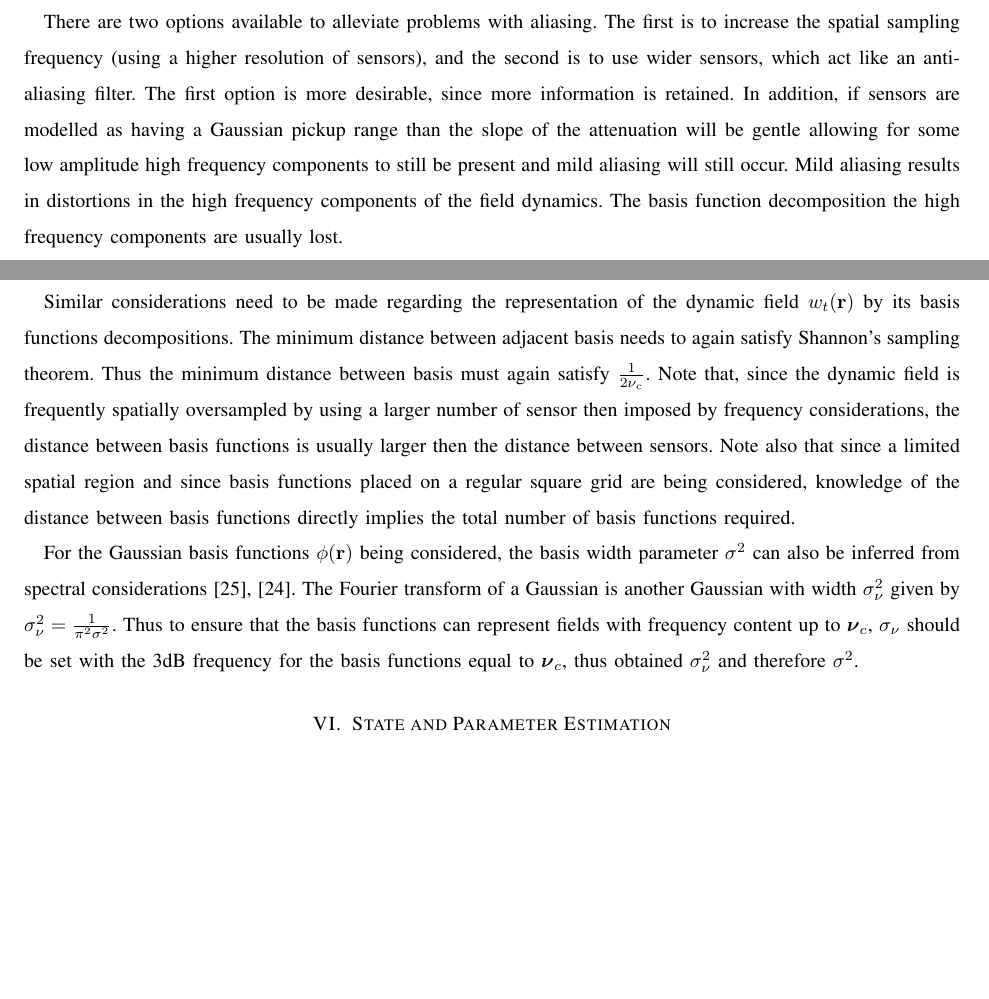
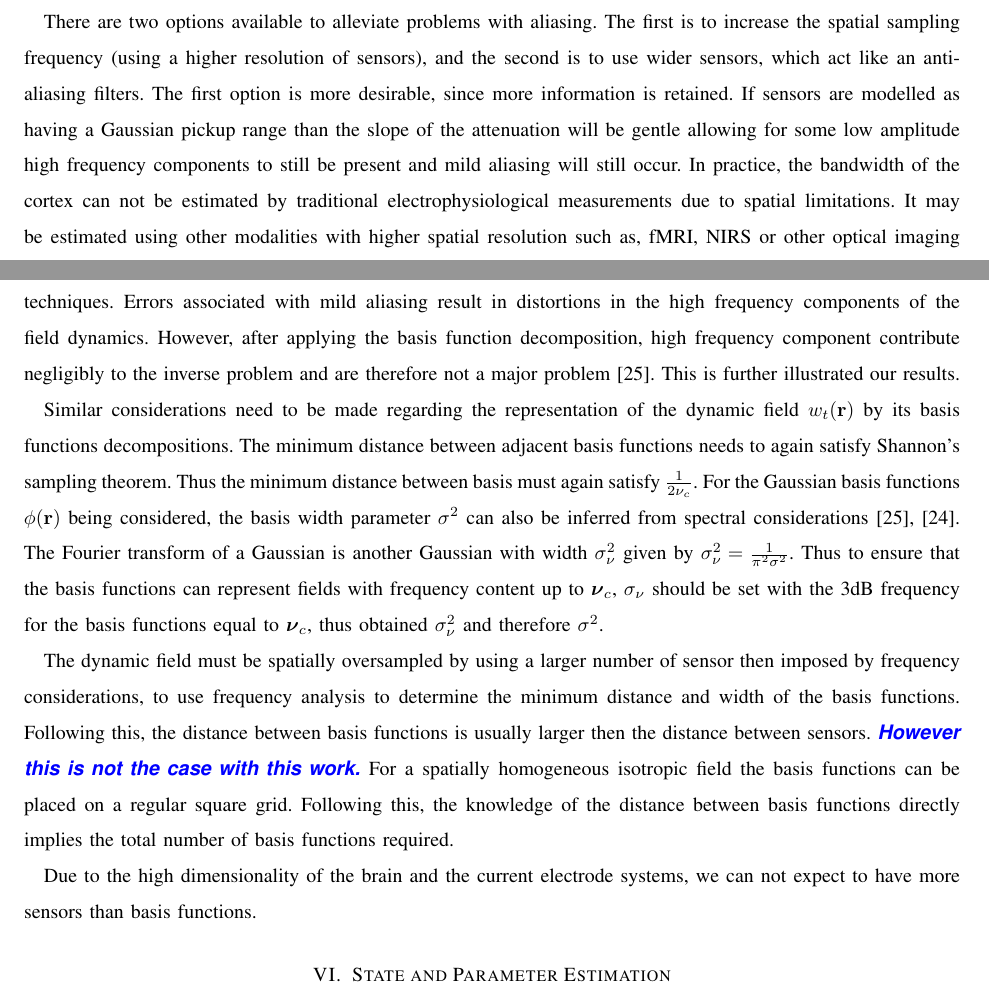
Before and after one commit to mikedewar/BrainIDE, a LaTeX paper (ltx/BrainIDE.tex): two parts of pages 7 and 8 of 14 before the commit and two parts of pages 7 and 8 of 15 after it, joined at a grey line, cut so that both start at the same text, the shorter picture padded with empty space. Compiled offline with pdfLaTeX.

Commit message:
added to freq analysis in paper

```diff
--- a/ltx/BrainIDE.tex
+++ b/ltx/BrainIDE.tex
@@ -267,11 +267,15 @@ The spectral characteristics of the field are governed by the the shape of the c
 
 Considering the spectral representation of the dynamic field at time $t$ denoted by $W_t(\boldsymbol{\nu})$, multi-dimensional sampling and reconstruction theory dictates that for and accurate representation, $W_t(\boldsymbol{\nu})$ need to be spatially bandlimited. Such a condition is usually satisfied due to the bandlimiting effect of most practical kernels and the spatially colored covariance functions \todo{~cite\{some eeg literature here\}}. In addition, the Gaussian pick-up of the sensors provides a low-pass filtering effect, further limiting the bandwidth of the field. Thus the spectral response $W_t(\boldsymbol{\nu})$ is usually band-limited with $W_t(\boldsymbol{\nu}) \approx 0 ~ \forall \boldsymbol{\nu} > \boldsymbol{\nu}_c$, where $\boldsymbol{\nu}_c$ is a cutoff frequency. Note that for the 3-dimensional, homogeneous and isotopic fields being considered $\boldsymbol{\nu}_c = [\nu_c ~ \nu_c ~ \nu_c]^\top$. Given such a band-limited field and based on Shannon's sampling theorem, the distance between adjacent sensors needs to within $\frac{1}{2\nu_c}$. Satisfying this condition ensures that the hidden dynamic field $w_t(\mathbf{r})$ can be inferred from the sampled observation $\mathbf{y}(t)$.
 
-There are two options available to alleviate problems with aliasing. The first is to increase the spatial sampling frequency (using a higher resolution of sensors), and the second is to use wider sensors, which act like an anti-aliasing filter. The first option is more desirable, since more information is retained. In addition, if sensors are modelled as having a Gaussian pickup range than the slope of the attenuation will be gentle allowing for some low amplitude high frequency components to still be present and mild aliasing will still occur.  Mild aliasing results in distortions in the high frequency components of the field dynamics. The basis function decomposition the high frequency components are usually lost.
+There are two options available to alleviate problems with aliasing. The first is to increase the spatial sampling frequency (using a higher resolution of sensors), and the second is to use wider sensors, which act like an anti-aliasing filters. The first option is more desirable, since more information is retained. If sensors are modelled as having a Gaussian pickup range than the slope of the attenuation will be gentle allowing for some low amplitude high frequency components to still be present and mild aliasing will still occur. In practice, the bandwidth of the cortex can not be estimated by traditional electrophysiological measurements due to spatial limitations. It may be estimated using other modalities with higher spatial resolution such as, fMRI, NIRS or other optical imaging techniques. Errors associated with mild aliasing result in distortions in the high frequency components of the field dynamics. However, after applying the basis function decomposition, high frequency component contribute negligibly to the inverse problem and are therefore not a major problem~\cite{Sanner1992}. This is further illustrated our results.
 
-Similar considerations need to be made regarding the representation of the dynamic field $w_t(\mathbf{r})$ by its basis functions decompositions. The minimum distance between adjacent basis needs to again satisfy Shannon's sampling theorem. Thus the minimum distance between basis must again satisfy $\frac{1}{2\nu_c}$. Note that, since the dynamic field is frequently spatially oversampled by using a larger number of sensor then imposed by frequency considerations, the distance between basis functions is usually larger then the distance between sensors. Note also that since a limited spatial region and since basis functions placed on a regular square grid are being considered, knowledge of the distance between basis functions directly implies the total number of basis functions required.
+Similar considerations need to be made regarding the representation of the dynamic field $w_t(\mathbf{r})$ by its basis functions decompositions. The minimum distance between adjacent basis functions needs to again satisfy Shannon's sampling theorem. Thus the minimum distance between basis must again satisfy $\frac{1}{2\nu_c}$. For the Gaussian basis functions $\phi(\mathbf{r})$ being considered, the basis width parameter $\sigma^2$ can also be inferred from spectral considerations \cite{Sanner1992,Scerri2009}. The Fourier transform of a Gaussian is another Gaussian with width $\sigma^2_{\nu}$ given by $\sigma^2_{\nu} = \frac{1}{\pi^2\sigma^2}$. Thus to ensure that the basis functions can represent fields with frequency content up to $\boldsymbol{\nu}_c$, $\sigma_{\nu}$ should be set with the 3dB frequency for the basis functions equal to $\boldsymbol{\nu}_c$, thus obtained $\sigma^2_{\nu}$ and therefore $\sigma^2$.
 
-For the Gaussian basis functions $\phi(\mathbf{r})$ being considered, the basis width parameter $\sigma^2$ can also be inferred from spectral considerations \cite{Sanner1992,Scerri2009}. The Fourier transform of a Gaussian is another Gaussian with width $\sigma^2_{\nu}$ given by $\sigma^2_{\nu} = \frac{1}{\pi^2\sigma^2}$. Thus to ensure that the basis functions can represent fields with frequency content up to $\boldsymbol{\nu}_c$, $\sigma_{\nu}$ should be set with the 3dB frequency for the basis functions equal to $\boldsymbol{\nu}_c$, thus obtained $\sigma^2_{\nu}$ and therefore $\sigma^2$.
+The dynamic field must be spatially oversampled by using a larger number of sensor then imposed by frequency considerations, to use frequency analysis to determine the minimum distance and width of the basis functions. Following this, the distance between basis functions is usually larger then the distance between sensors. \todo{However this is not the case with this work.} For a spatially homogeneous isotropic field the basis functions can be placed on a regular square grid. Following this, the knowledge of the distance between basis functions directly implies the total number of basis functions required.
+
+Due to the high dimensionality of the brain and the current electrode systems, we can not expect to have more sensors than basis functions.
+
+
 
 \section{State and Parameter Estimation}
 The unscented Kalman filter was used for the state estimation (reference the Julier and Uhlmann paper). This method is appropriate for state estimation of stochastic nonlinear dynamical systems. Alternatives to this approach are the extended Kalman filter (ref?) (EKF) and sequential Monte Carlo (SMC) filtering (ref?). The extended Kalman filter approximates the state transition equation by linearizing about the fixed points (by calculating the Jacobian) at each time step. The linearization maintains the Gaussianality in the model. The unscented Kalman filter approximates the \emph{a posteriori} state density by a Gaussian distribution, whilst maintaining the nonlinearity in the system. This has been shown to give superior performance over the EKF in state estimation, as the EKF maintains a first order approximation where the UKF provides a second order approximation. In addition, the computational requirements of the UKF are smaller than the EKF, since the EKF computes the Jacobian at each time step, where the UKF does not. SMC filtering (particle filtering) can theoretically provide an exact \emph{a posteriori} state density for nonlinear systems. However, this method is not appropriate for our problem, since it is not feasible for high dimensional systems, due to computation demands.
```
